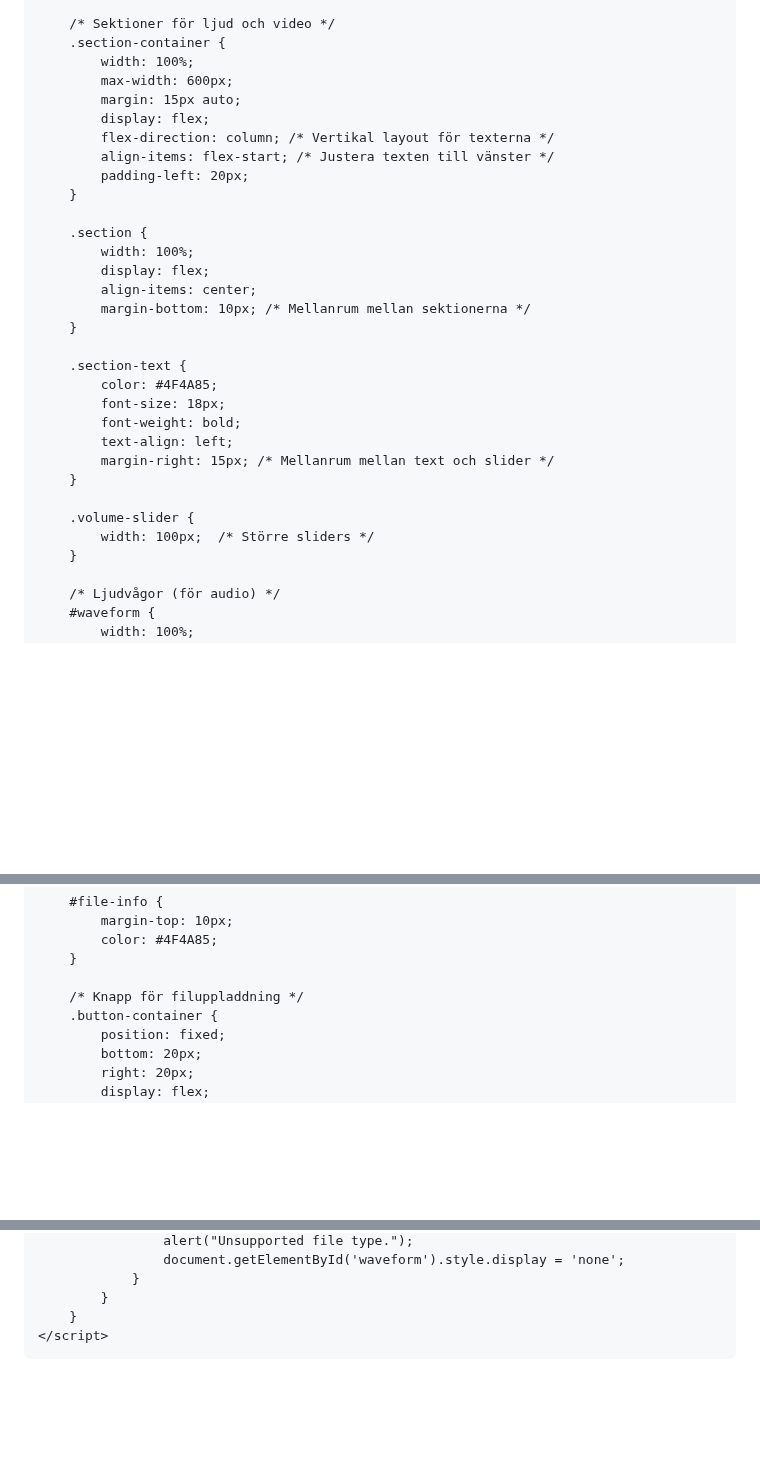
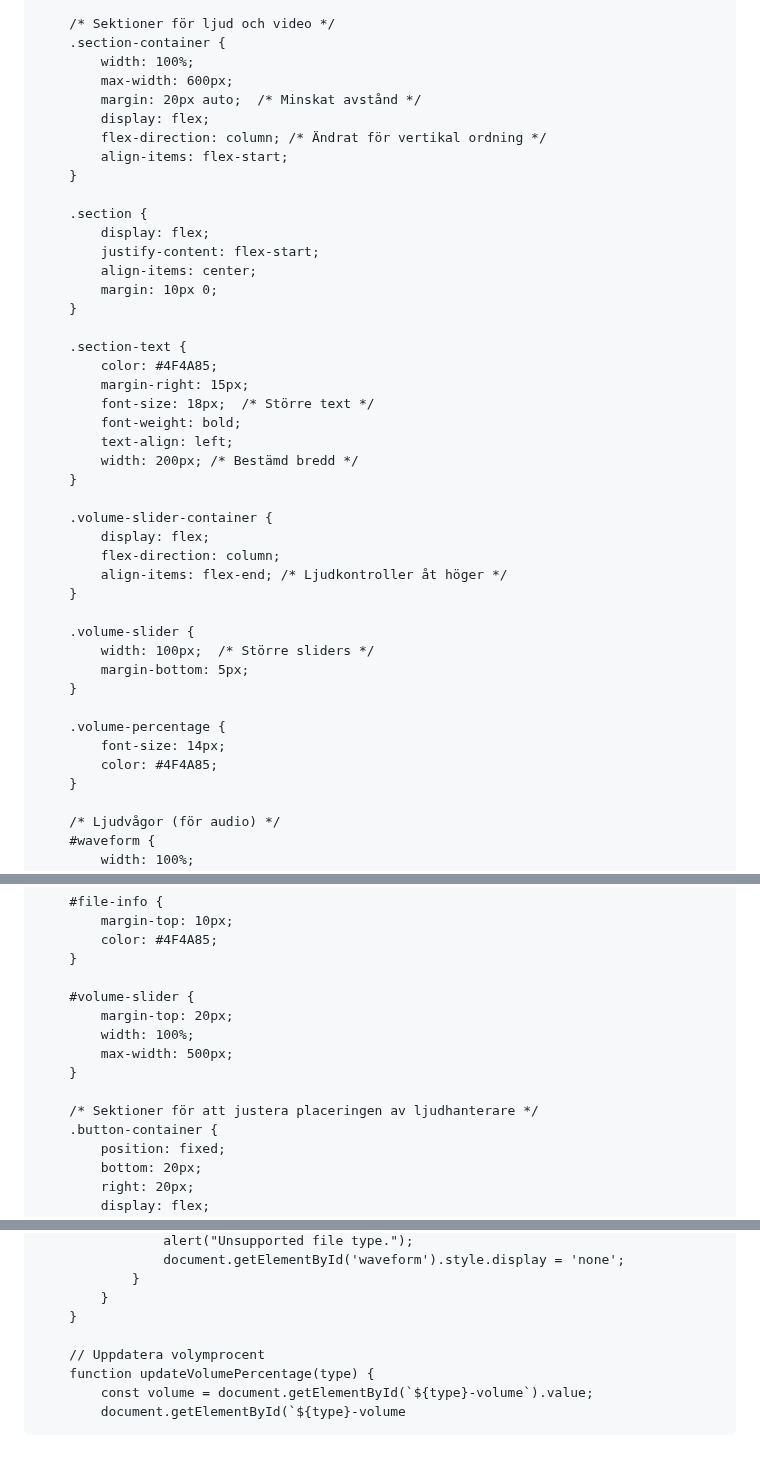
Before and after one commit to XenoBelino/XenoBelino.github.io, a Markdown page: README.md, 3 parts joined by grey strips. Drawn GitHub-style; blank space fills up the shorter version.

```diff
--- a/README.md
+++ b/README.md
@@ -65,30 +65,42 @@
         .section-container {
             width: 100%;
             max-width: 600px;
-            margin: 15px auto;
+            margin: 20px auto;  /* Minskat avstånd */
             display: flex;
-            flex-direction: column; /* Vertikal layout för texterna */
-            align-items: flex-start; /* Justera texten till vänster */
-            padding-left: 20px;
+            flex-direction: column; /* Ändrat för vertikal ordning */
+            align-items: flex-start;
         }
 
         .section {
-            width: 100%;
             display: flex;
+            justify-content: flex-start;
             align-items: center;
-            margin-bottom: 10px; /* Mellanrum mellan sektionerna */
+            margin: 10px 0;
         }
 
         .section-text {
             color: #4F4A85;
-            font-size: 18px;
+            margin-right: 15px;
+            font-size: 18px;  /* Större text */
             font-weight: bold;
             text-align: left;
-            margin-right: 15px; /* Mellanrum mellan text och slider */
+            width: 200px; /* Bestämd bredd */
+        }
+
+        .volume-slider-container {
+            display: flex;
+            flex-direction: column;
+            align-items: flex-end; /* Ljudkontroller åt höger */
         }
 
         .volume-slider {
             width: 100px;  /* Större sliders */
+            margin-bottom: 5px;
+        }
+
+        .volume-percentage {
+            font-size: 14px;
+            color: #4F4A85;
         }
 
         /* Ljudvågor (för audio) */
@@ -114,7 +126,13 @@
             color: #4F4A85;
         }
 
-        /* Knapp för filuppladdning */
+        #volume-slider {
+            margin-top: 20px;
+            width: 100%;
+            max-width: 500px;
+        }
+
+        /* Sektioner för att justera placeringen av ljudhanterare */
         .button-container {
             position: fixed;
             bottom: 20px;
@@ -209,6 +239,8 @@
                 }
             }
         }
-    </script>
-</body>
-</html>
+
+        // Uppdatera volymprocent
+        function updateVolumePercentage(type) {
+            const volume = document.getElementById(`${type}-volume`).value;
+            document.getElementById(`${type}-volume
```
Also changed, not shown: other parts of README.md (+16 -4 lines).
